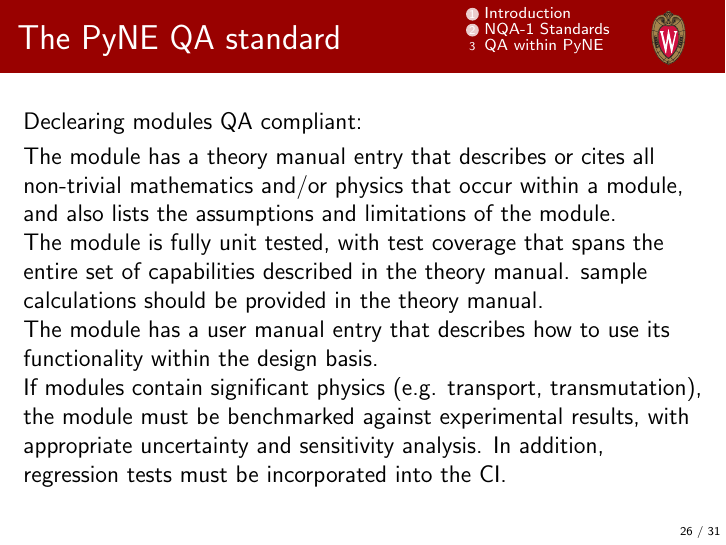
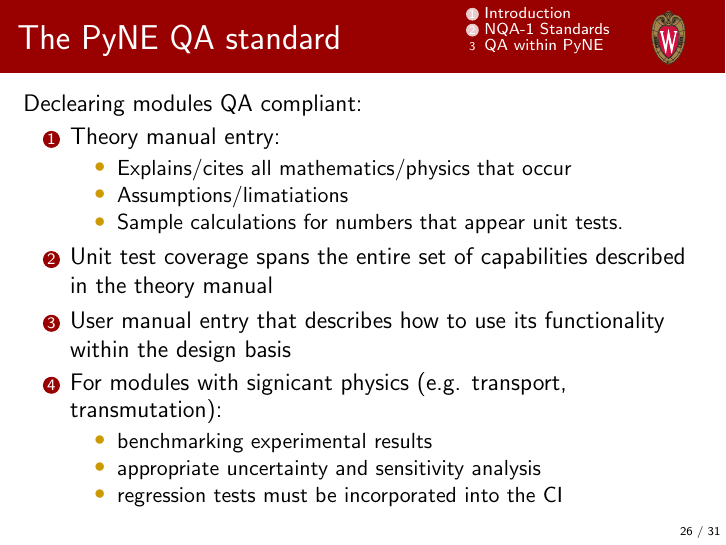
Before and after one commit to elliottbiondo/ans-winter-2014-vnv, LaTeX slides (presentation/presentation.tex): page 34 of 40 before the commit and page 37 of 42 after it. Compiled offline with pdfLaTeX.

Commit message:
Just a few more CI/nightly things then done.

```diff
--- a/presentation/presentation.tex
+++ b/presentation/presentation.tex
@@ -495,19 +500,21 @@ Ubuntu 12, Scientific Linux 6, Mac OSX 8, Ubuntu 10 with Python 3.
 
 Declearing modules QA compliant:
 \begin{enumerate}
-\item{}
-\end{eanumerate}
-
-
-The module has a theory manual entry that describes or cites all non-trivial mathematics and/or physics that occur within a module, and also lists the assumptions and limitations of the module.
-
-The module is fully unit tested, with test coverage that spans the entire set of capabilities described in the theory manual.
-sample calculations should be provided in the theory manual.
-
-The module has a user manual entry that describes how to use its functionality within the design basis.
-
-If modules contain significant physics (e.g. transport, transmutation), the module must be benchmarked against experimental results, with appropriate uncertainty and sensitivity analysis. In addition, regression tests must be incorporated into the CI.
-
+\item{Theory manual entry}:
+    \begin{itemize}
+    \item{Explains/cites all mathematics/physics that occur}
+    \item{Assumptions/limatiations}
+    \item{Sample calculations for numbers that appear unit tests.}
+    \end{itemize}
+\item{Unit test coverage spans the entire set of capabilities described in the theory manual}
+\item{User manual entry that describes how to use its functionality within the design basis}
+\item{For modules with signicant physics (e.g. transport, transmutation):}
+    \begin{itemize}
+    \item{benchmarking experimental results}
+    \item{appropriate uncertainty and sensitivity analysis}
+    \item{regression tests must be incorporated into the CI}
+    \end{itemize}
+\end{enumerate}
 
 \end{frame}
 
```
Also changed, not shown: presentation/figures/CI_fail.png (added), presentation/figures/CI_pass.png (added), presentation/figures/CI_wait.png (added), presentation/presentation.tex (5 more changed lines).
